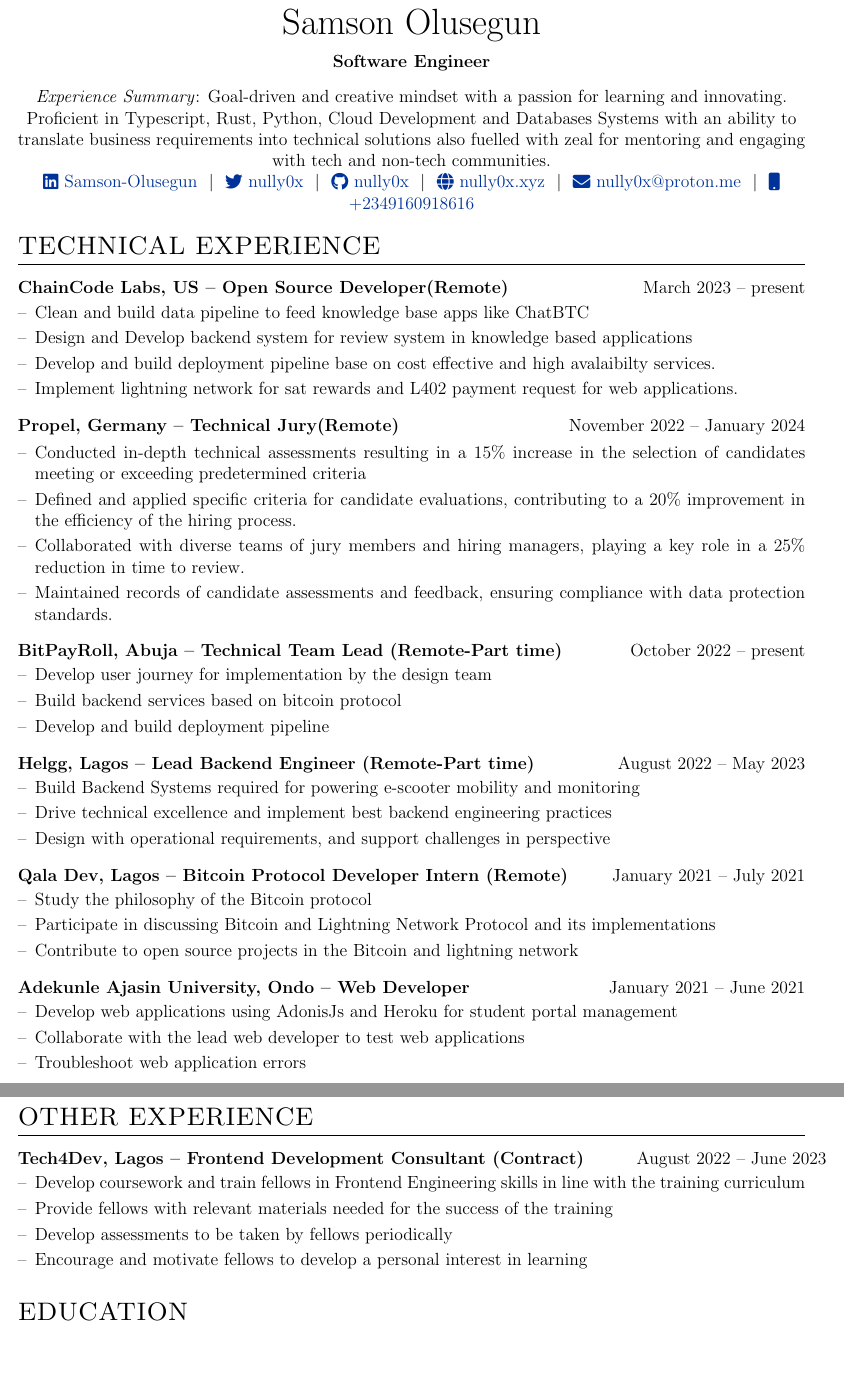
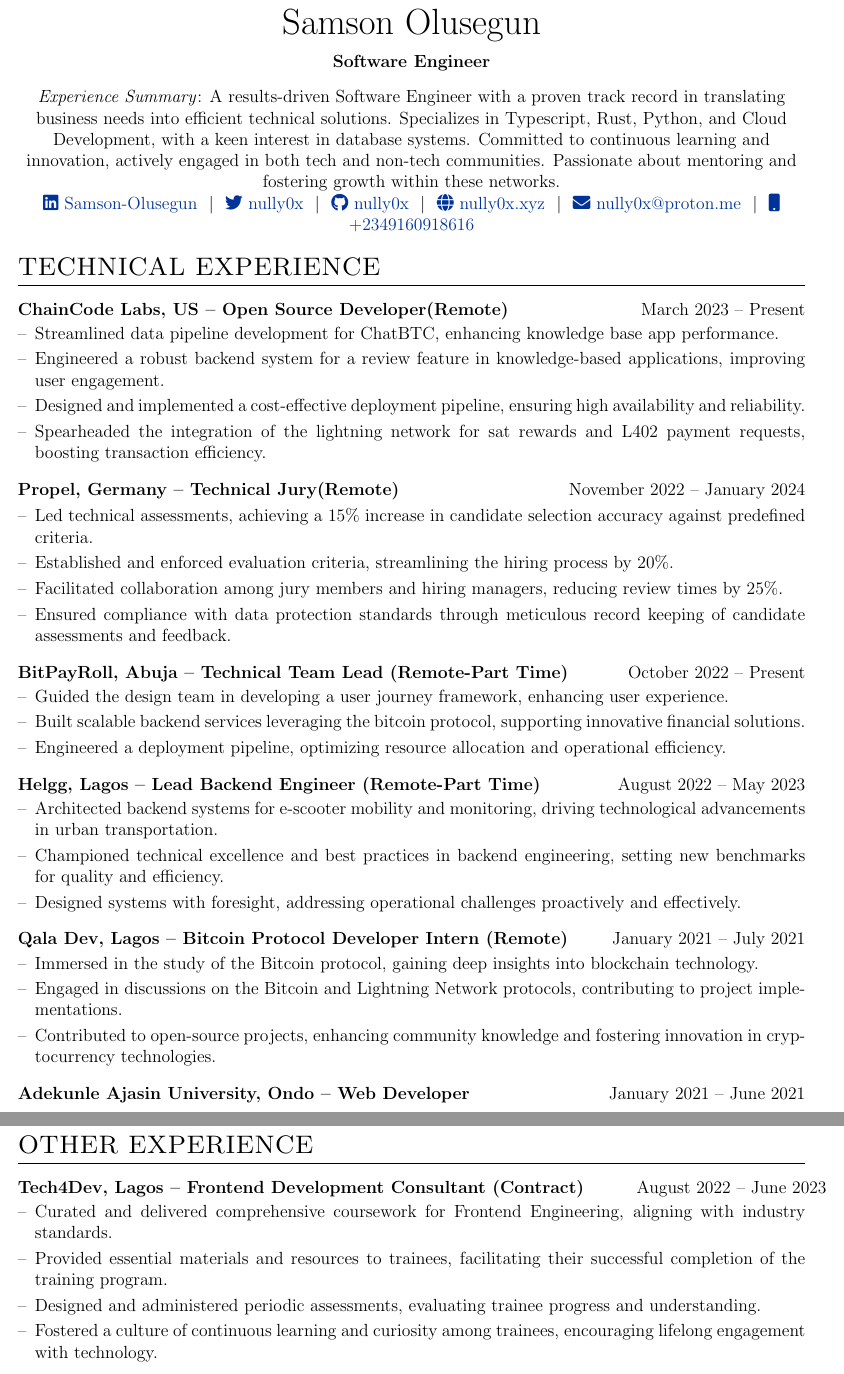
Before and after one commit to nully0x/myautocv, a LaTeX CV (cv.tex): two parts of pages 1 and 2 of 2 before the commit and two parts of pages 1 and 2 of 3 after it, joined at a grey line, cut so that both start at the same text, the shorter picture padded with empty space. Compiled offline with pdfLaTeX.

Commit message:
refactor details

```diff
--- a/cv.tex
+++ b/cv.tex
@@ -144,7 +144,7 @@
 \begin{tabularx}{\linewidth}{@{} C @{}}
 \Huge{Samson Olusegun} \\[7.5pt]
 \textbf{Software Engineer} \\[10pt]
-\normalsize{\textit{Experience Summary}:  Goal-driven and creative mindset with a passion for learning and innovating. Proficient in Typescript, Rust, Python, Cloud Development and Databases Systems with an ability to translate business requirements into technical solutions also fuelled with zeal for mentoring and engaging with tech and non-tech communities.} \\[10pt]
+\normalsize{\textit{Experience Summary}: A results-driven Software Engineer with a proven track record in translating business needs into efficient technical solutions. Specializes in Typescript, Rust, Python, and Cloud Development, with a keen interest in database systems. Committed to continuous learning and innovation, actively engaged in both tech and non-tech communities. Passionate about mentoring and fostering growth within these networks.} \\[10pt]
 \href{https://linkedin.com/in/samson-olusegun}{\raisebox{-0.05\height}\faLinkedin\ Samson-Olusegun} \  $|$ \
 \href{https://twitter.com/nully0x}{\raisebox{-0.05\height}\faTwitter\ nully0x} \ $|$ \
 \href{https://github.com/nully0x}{\raisebox{-0.05\height}\faGithub\ nully0x} \ $|$ \
@@ -159,53 +159,53 @@
 
 \section{TECHNICAL EXPERIENCE}
 
-
-\begin{joblong}{ChainCode Labs, US -- Open Source Developer(Remote)}{March 2023 -- present}
-\item Clean and build data pipeline to feed knowledge base apps like ChatBTC
-\item Design and Develop backend system for review system in knowledge based applications
-\item Develop and build deployment pipeline base on cost effective and high avalaibilty services.
-\item Implement lightning network for sat rewards and L402 payment request for web applications.
+\begin{joblong}{ChainCode Labs, US -- Open Source Developer(Remote)}{March 2023 -- Present}
+\item Streamlined data pipeline development for ChatBTC, enhancing knowledge base app performance.
+\item Engineered a robust backend system for a review feature in knowledge-based applications, improving user engagement.
+\item Designed and implemented a cost-effective deployment pipeline, ensuring high availability and reliability.
+\item Spearheaded the integration of the lightning network for sat rewards and L402 payment requests, boosting transaction efficiency.
 \end{joblong}
 
 \begin{joblong}{Propel, Germany -- Technical Jury(Remote)}{November 2022 -- January 2024}
-\item Conducted in-depth technical assessments resulting in a 15\% increase in the selection of candidates meeting or exceeding predetermined criteria
-\item Defined and applied specific criteria for candidate evaluations, contributing to a 20\% improvement in the efficiency of the hiring process.
-\item Collaborated with diverse teams of jury members and hiring managers, playing a key role in a 25\% reduction in time to review.
-\item Maintained records of candidate assessments and feedback, ensuring compliance with data protection standards.
+\item Led technical assessments, achieving a 15\% increase in candidate selection accuracy against predefined criteria.
+\item Established and enforced evaluation criteria, streamlining the hiring process by 20\%.
+\item Facilitated collaboration among jury members and hiring managers, reducing review times by 25\%.
+\item Ensured compliance with data protection standards through meticulous record keeping of candidate assessments and feedback.
 \end{joblong}
 
-\begin{joblong}{BitPayRoll, Abuja -- Technical Team Lead (Remote-Part time)}{October 2022 -- present}
-\item Develop user journey for implementation by the design team
-\item Build backend services based on bitcoin protocol
-\item Develop and build deployment pipeline
+\begin{joblong}{BitPayRoll, Abuja -- Technical Team Lead (Remote-Part Time)}{October 2022 -- Present}
+\item Guided the design team in developing a user journey framework, enhancing user experience.
+\item Built scalable backend services leveraging the bitcoin protocol, supporting innovative financial solutions.
+\item Engineered a deployment pipeline, optimizing resource allocation and operational efficiency.
 \end{joblong}
 
-\begin{joblong}{Helgg, Lagos -- Lead Backend Engineer (Remote-Part time)}{August 2022 -- May 2023}
-\item Build Backend Systems required for powering e-scooter mobility and monitoring
-\item Drive technical excellence and implement best backend engineering practices
-\item Design with operational requirements, and support challenges in perspective
+\begin{joblong}{Helgg, Lagos -- Lead Backend Engineer (Remote-Part Time)}{August 2022 -- May 2023}
+\item Architected backend systems for e-scooter mobility and monitoring, driving technological advancements in urban transportation.
+\item Championed technical excellence and best practices in backend engineering, setting new benchmarks for quality and efficiency.
+\item Designed systems with foresight, addressing operational challenges proactively and effectively.
 \end{joblong}
 
 \begin{joblong}{Qala Dev, Lagos -- Bitcoin Protocol Developer Intern (Remote)}{January 2021 -- July 2021}
-\item Study the philosophy of the Bitcoin protocol
-\item Participate in discussing Bitcoin and Lightning Network Protocol and its implementations
-\item Contribute to open source projects in the Bitcoin and lightning network
+\item Immersed in the study of the Bitcoin protocol, gaining deep insights into blockchain technology.
+\item Engaged in discussions on the Bitcoin and Lightning Network protocols, contributing to project implementations.
+\item Contributed to open-source projects, enhancing community knowledge and fostering innovation in cryptocurrency technologies.
 \end{joblong}
 
 \begin{joblong}{Adekunle Ajasin University, Ondo -- Web Developer}{January 2021 -- June 2021}
-\item Develop web applications using AdonisJs and Heroku for student portal management
-\item Collaborate with the lead web developer to test web applications
-\item Troubleshoot web application errors
+\item Developed and deployed web applications for student portal management, utilizing AdonisJs and Heroku.
+\item Collaborated closely with the lead web developer, ensuring rigorous testing and quality assurance of web applications.
+\item Diagnosed and resolved web application errors, minimizing downtime and enhancing user satisfaction.
 \end{joblong}
 
 \section{OTHER EXPERIENCE}
 
 \begin{joblong}{Tech4Dev, Lagos -- Frontend Development Consultant (Contract)}{August 2022 -- June 2023}
-\item Develop coursework and train fellows in Frontend Engineering skills in line with the training curriculum
-\item Provide fellows with relevant materials needed for the success of the training
-\item Develop assessments to be taken by fellows periodically
-\item Encourage and motivate fellows to develop a personal interest in learning
+\item Curated and delivered comprehensive coursework for Frontend Engineering, aligning with industry standards.
+\item Provided essential materials and resources to trainees, facilitating their successful completion of the training program.
+\item Designed and administered periodic assessments, evaluating trainee progress and understanding.
+\item Fostered a culture of continuous learning and curiosity among trainees, encouraging lifelong engagement with technology.
 \end{joblong}
+
 
 \section{EDUCATION}
 
```
